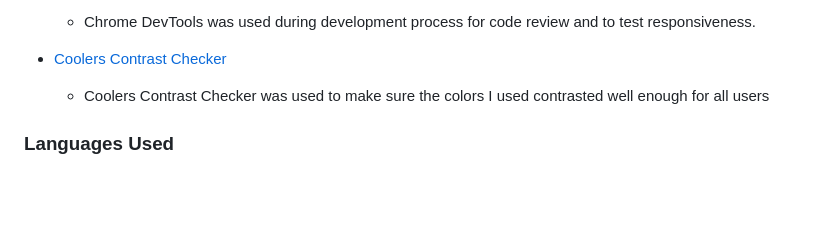
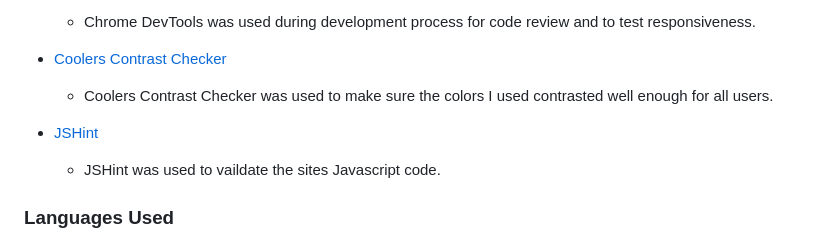
Before and after one commit to Rdawson96/usa-landmark-quiz, a Markdown page: README.md, the part around the change printed below. GitHub-like rendering; blank space fills up the shorter version.

```diff
--- a/README.md
+++ b/README.md
@@ -95,7 +95,10 @@ Features of the site
   - Chrome DevTools was used during development process for code review and to test responsiveness.
 
 - [Coolers Contrast Checker](https://coolors.co/contrast-checker/112a46-acc8e5)
-  - Coolers Contrast Checker was used to make sure the colors I used contrasted well enough for all users
+  - Coolers Contrast Checker was used to make sure the colors I used contrasted well enough for all users.
+
+- [JSHint](https://jshint.com/)
+  - JSHint was used to vaildate the sites Javascript code.
 
 ### Languages Used
 
```
Also changed, not shown: other parts of README.md (+26 -8 lines).
